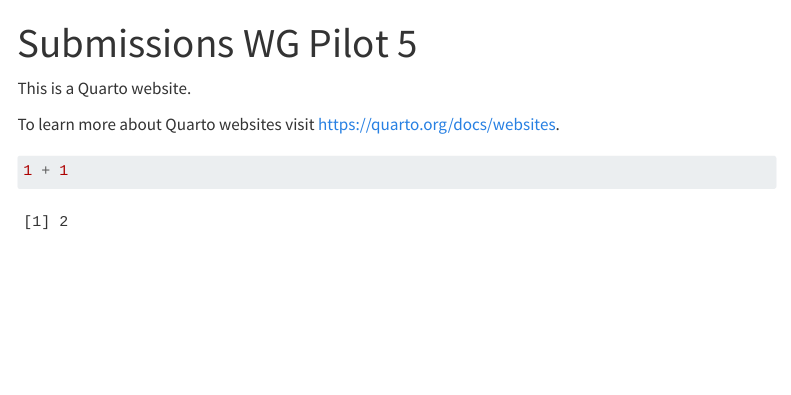
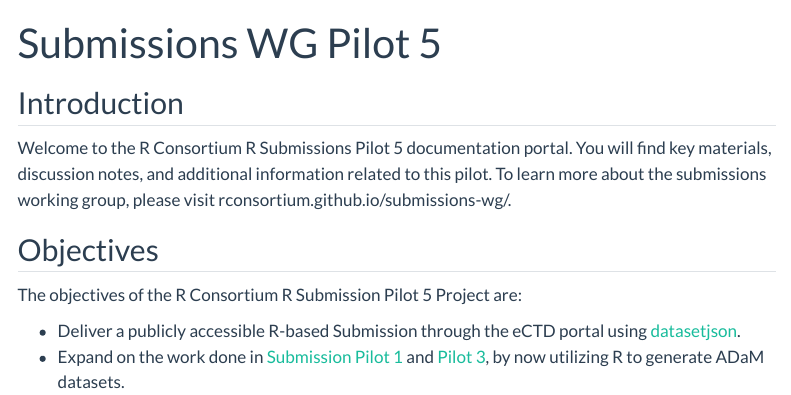
Before and after one commit to RConsortium/submissions-pilot5-website, a Quarto document (index.qmd): the page in a window 1100 px wide, from its top. Rendered offline with R 4.5, knitr and Pandoc in place of Quarto, with nearby package versions; menus at the side of the page are left out.

Commit message:
fix website and render

````diff
--- a/_quarto.yml
+++ b/_quarto.yml
@@ -1,17 +1,28 @@
 project:
   type: website
+  output-dir: docs
 
 website:
   title: "Submissions WG Pilot 5"
+  site-url: "https://rconsortium.github.io/submissions-pilot5-website"
+  repo-url: "https://github.com/RConsortium/submissions-pilot5-website"
+  repo-actions: [edit, issue]
   navbar:
     left:
       - href: index.qmd
         text: Home
-      - about.qmd
+      - href: https://github.com/RConsortium/submissions-pilot5-datasetjson/discussions/3/
+        text: Minutes
+    right:
+      - icon: github
+        href: https://github.com/RConsortium/submissions-pilot5-website
+        aria-label: GitHub Site
 
 format:
   html:
-    theme: cosmo
+    theme:
+      light: flatly
+      dark: darkly
     css: styles.css
     toc: true
 
--- a/index.qmd
+++ b/index.qmd
@@ -2,10 +2,13 @@
 title: "Submissions WG Pilot 5"
 ---
 
-This is a Quarto website.
+## Introduction
 
-To learn more about Quarto websites visit <https://quarto.org/docs/websites>.
+Welcome to the R Consortium R Submissions Pilot 5 documentation portal. You will find key materials, discussion notes, and additional information related to this pilot. To learn more about the submissions working group, please visit rconsortium.github.io/submissions-wg/.
 
-```{r}
-1 + 1
-```
+## Objectives
+
+The objectives of the R Consortium R Submission Pilot 5 Project are:
+
+- Deliver a publicly accessible R-based Submission through the eCTD portal using [datasetjson](https://github.com/atorus-research/datasetjson).
+- Expand on the work done in [Submission Pilot 1](https://github.com/RConsortium/submissions-pilot1) and [Pilot 3](https://github.com/RConsortium/submissions-pilot3-adam), by now utilizing R to generate ADaM datasets.
````
Also changed, not shown: about.qmd (deleted, +0 -9 lines), docs/robots.txt (added), docs/search.json (added), 22 other files.
